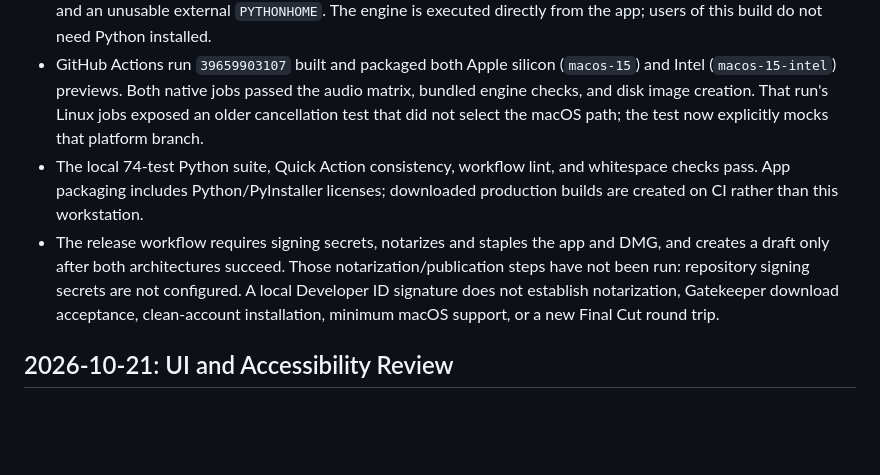
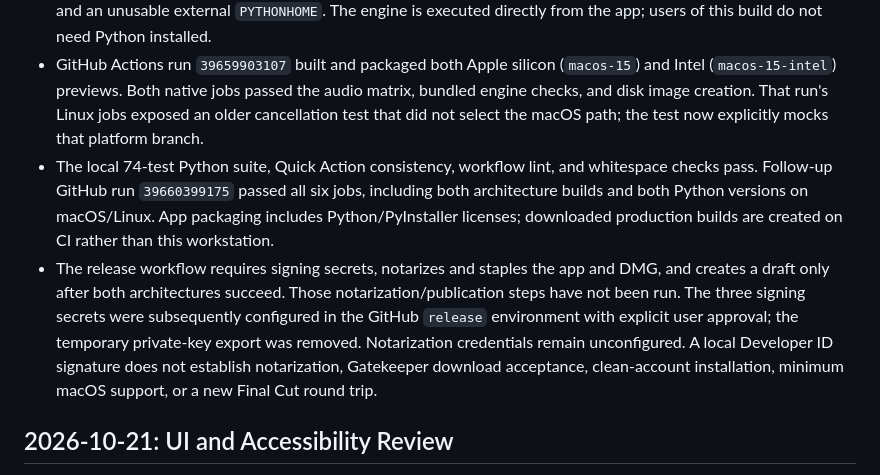
Before and after one commit to jeffalldridge/atem-iso-to-fcpxml, a Markdown page: docs/validation.md, the part around the change. GitHub-like rendering; blank space fills up the shorter version.

Commit message:
Record successful Mac builds and signing setup status

```diff
--- a/docs/validation.md
+++ b/docs/validation.md
@@ -7,8 +7,8 @@ What has actually been checked, on what, and what has not. Dates are absolute.
 - Built the app with Python 3.13 and PyInstaller, signed it with Developer ID, and verified the nested signatures and hardened runtime. Installed this build locally and converted the synthetic demo through the actual UI, including the existing-file confirmation. The Finder Quick Action menu showed its replacement prompt and then confirmed successful installation.
 - The bundled engine passed the inspection/conversion/replacement and invalid-input tests with an empty `PATH` and an unusable external `PYTHONHOME`. The engine is executed directly from the app; users of this build do not need Python installed.
 - GitHub Actions run `39659903107` built and packaged both Apple silicon (`macos-15`) and Intel (`macos-15-intel`) previews. Both native jobs passed the audio matrix, bundled engine checks, and disk image creation. That run's Linux jobs exposed an older cancellation test that did not select the macOS path; the test now explicitly mocks that platform branch.
-- The local 74-test Python suite, Quick Action consistency, workflow lint, and whitespace checks pass. App packaging includes Python/PyInstaller licenses; downloaded production builds are created on CI rather than this workstation.
-- The release workflow requires signing secrets, notarizes and staples the app and DMG, and creates a draft only after both architectures succeed. Those notarization/publication steps have not been run: repository signing secrets are not configured. A local Developer ID signature does not establish notarization, Gatekeeper download acceptance, clean-account installation, minimum macOS support, or a new Final Cut round trip.
+- The local 74-test Python suite, Quick Action consistency, workflow lint, and whitespace checks pass. Follow-up GitHub run `39660399175` passed all six jobs, including both architecture builds and both Python versions on macOS/Linux. App packaging includes Python/PyInstaller licenses; downloaded production builds are created on CI rather than this workstation.
+- The release workflow requires signing secrets, notarizes and staples the app and DMG, and creates a draft only after both architectures succeed. Those notarization/publication steps have not been run. The three signing secrets were subsequently configured in the GitHub `release` environment with explicit user approval; the temporary private-key export was removed. Notarization credentials remain unconfigured. A local Developer ID signature does not establish notarization, Gatekeeper download acceptance, clean-account installation, minimum macOS support, or a new Final Cut round trip.
 
 ## 2026-10-21: UI and Accessibility Review
 
```
Also changed, not shown: docs/releases.md (+1 -1 lines).
